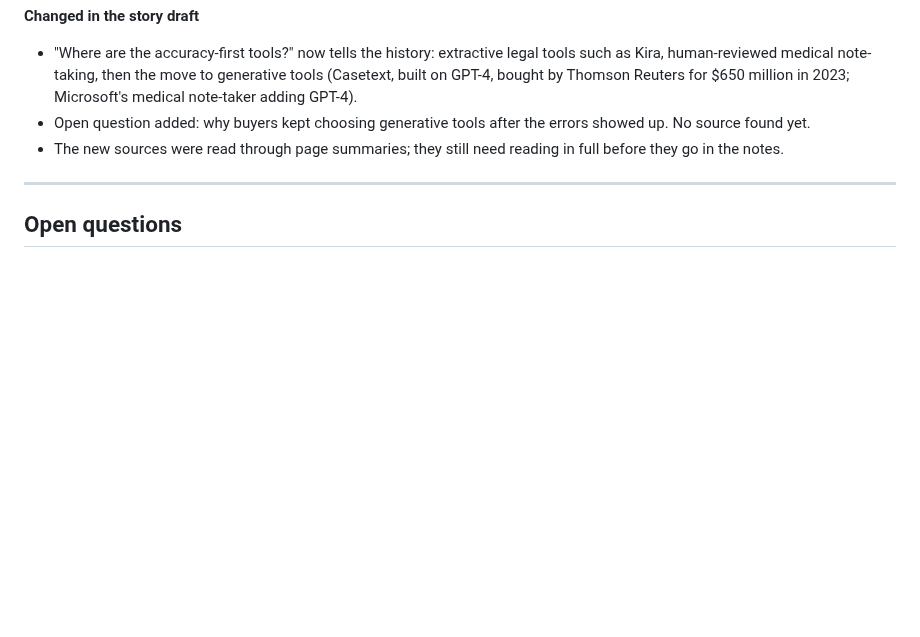
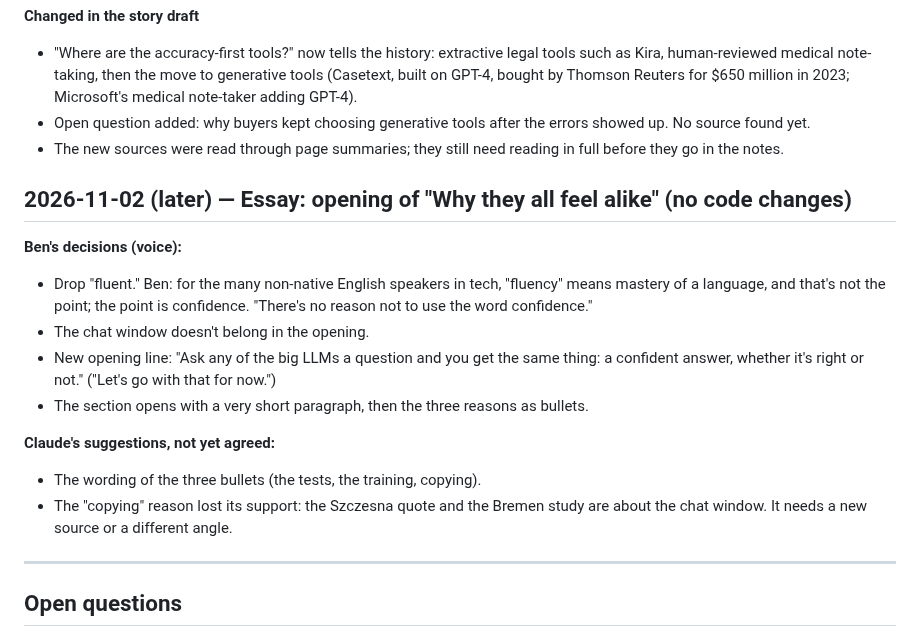
Before and after one commit to 1benbcraig/ai-accuracy-and-trust, a Markdown page: DEVLOG.md, the part around the change. Drawn GitHub-style; blank space fills up the shorter version.

Commit message:
Devlog: essay opening, drop 'fluent', bulleted reasons

```diff
--- a/DEVLOG.md
+++ b/DEVLOG.md
@@ -574,6 +574,18 @@ Ben designed the XSearch screens in Figma (not built in code; nothing here is te
 - Open question added: why buyers kept choosing generative tools after the errors showed up. No source found yet.
 - The new sources were read through page summaries; they still need reading in full before they go in the notes.
 
+## 2026-11-02 (later) — Essay: opening of "Why they all feel alike" (no code changes)
+
+**Ben's decisions (voice):**
+- Drop "fluent." Ben: for the many non-native English speakers in tech, "fluency" means mastery of a language, and that's not the point; the point is confidence. "There's no reason not to use the word confidence."
+- The chat window doesn't belong in the opening.
+- New opening line: "Ask any of the big LLMs a question and you get the same thing: a confident answer, whether it's right or not." ("Let's go with that for now.")
+- The section opens with a very short paragraph, then the three reasons as bullets.
+
+**Claude's suggestions, not yet agreed:**
+- The wording of the three bullets (the tests, the training, copying).
+- The "copying" reason lost its support: the Szczesna quote and the Bremen study are about the chat window. It needs a new source or a different angle.
+
 ---
 
 ## Open questions
```
